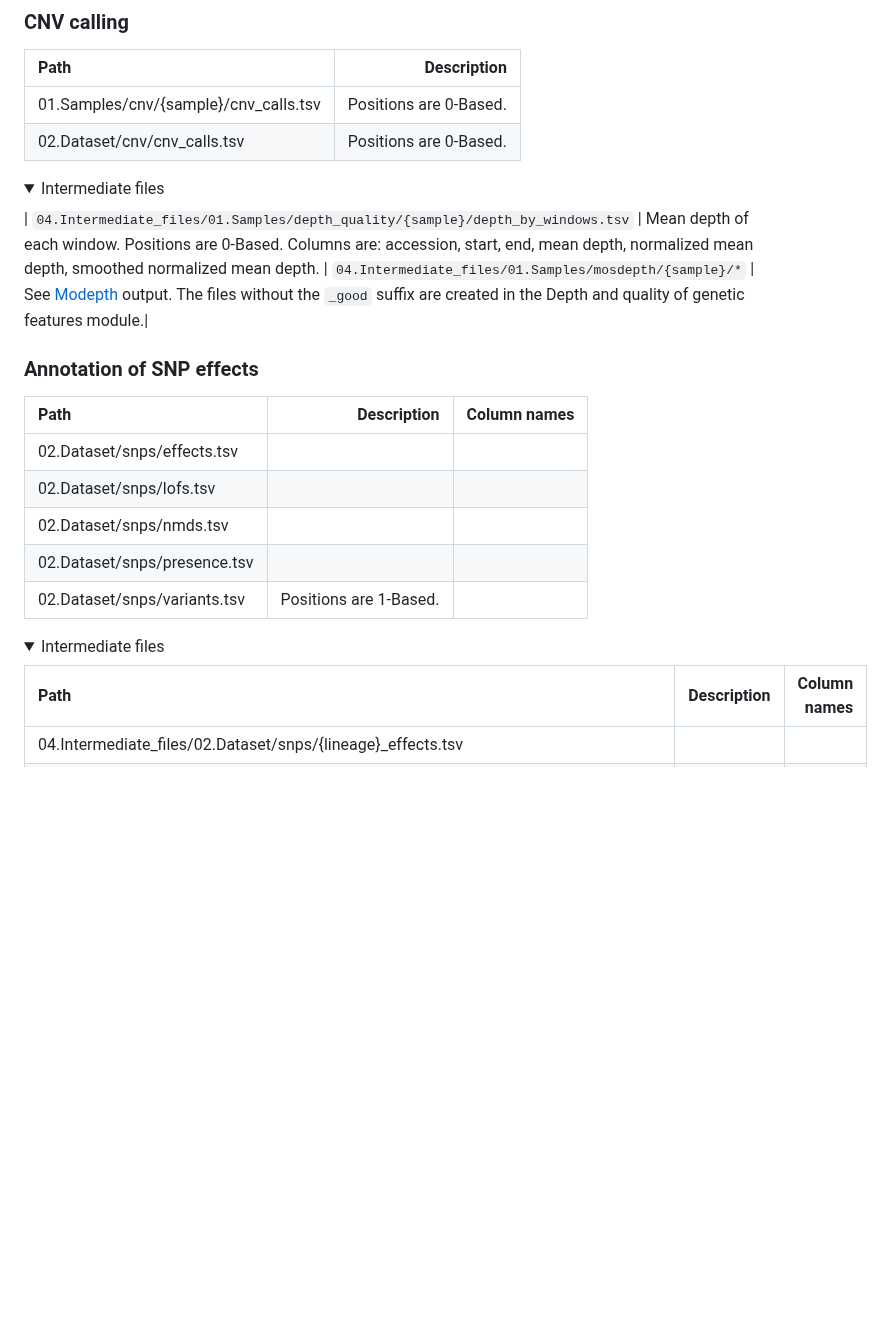
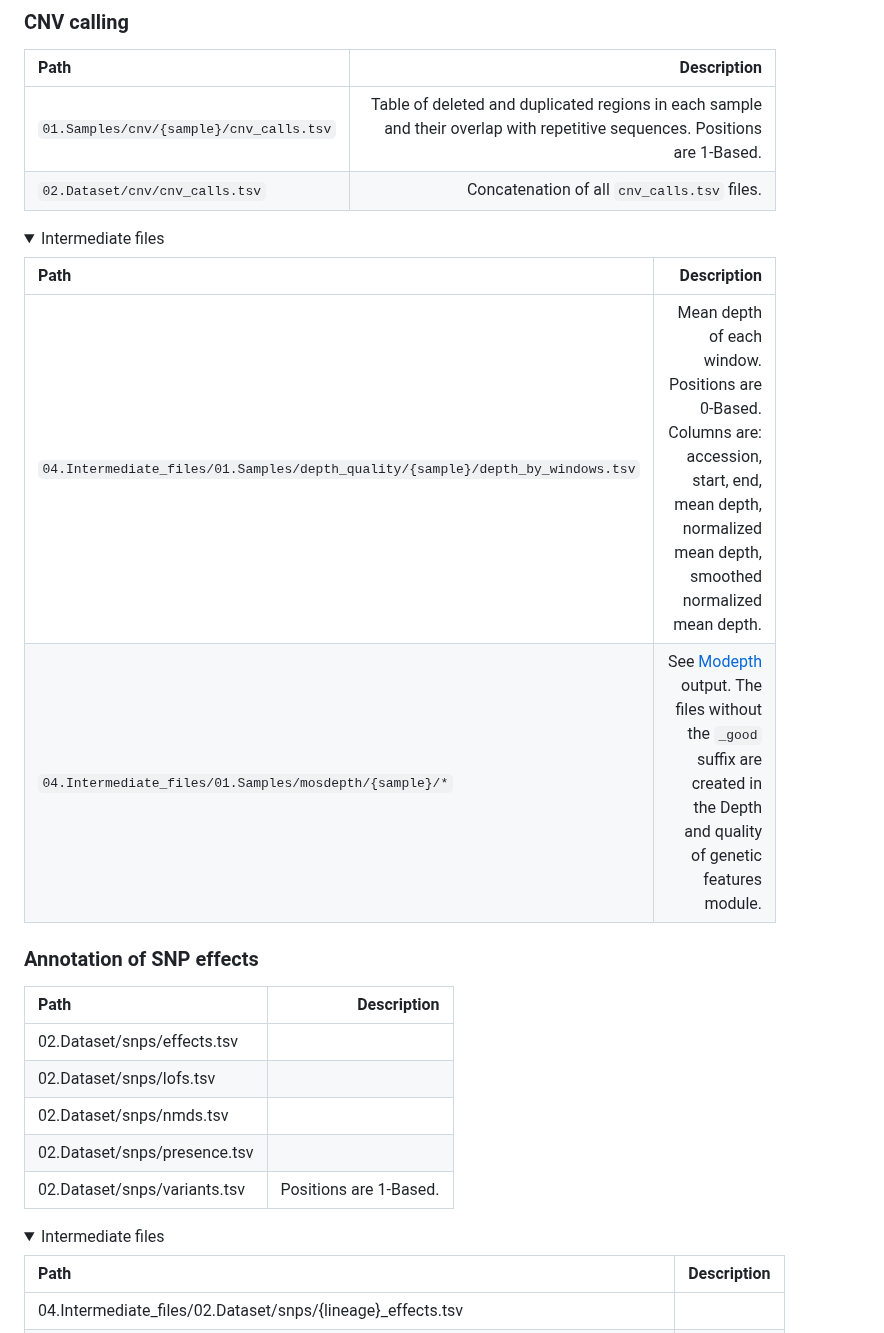
Before and after one commit to magwenelab/WeavePop, a Markdown page: README.md, the part around one of its changes. Drawn GitHub-style; folded sections open; blank space fills up the shorter version.

```diff
--- a/README.md
+++ b/README.md
@@ -260,12 +258,14 @@ To learn more about how Snakemake works and how to take advantage of its feature
 
 | Path | Description |
 | :---------------- | ----: |
-| 01.Samples/cnv/{sample}/cnv_calls.tsv | Positions are 0-Based.|
-| 02.Dataset/cnv/cnv_calls.tsv | Positions are 0-Based.|
+| `01.Samples/cnv/{sample}/cnv_calls.tsv` | Table of deleted and duplicated regions in each sample and their overlap with repetitive sequences. Positions are 1-Based.|
+| `02.Dataset/cnv/cnv_calls.tsv` | Concatenation of all `cnv_calls.tsv` files.|
 
 <details>
 <summary> Intermediate files </summary>
 
+| Path | Description |
+| :---------------- | ----: |
 | `04.Intermediate_files/01.Samples/depth_quality/{sample}/depth_by_windows.tsv` | Mean depth of each window. Positions are 0-Based. Columns are: accession, start, end, mean depth, normalized mean depth, smoothed normalized mean depth.
 | `04.Intermediate_files/01.Samples/mosdepth/{sample}/*` |  See [Modepth](https://github.com/brentp/mosdepth) output. The files without the `_good` suffix are created in the Depth and quality of genetic features module.|
 
@@ -273,8 +273,8 @@ To learn more about how Snakemake works and how to take advantage of its feature
 
 ### Annotation of SNP effects
 
-| Path | Description | Column names |
-| :---------------- | ----: |----: |
+| Path | Description |
+| :---------------- | ----: |
 | 02.Dataset/snps/effects.tsv
 | 02.Dataset/snps/lofs.tsv
 | 02.Dataset/snps/nmds.tsv
@@ -284,8 +284,8 @@ To learn more about how Snakemake works and how to take advantage of its feature
 <details>
 <summary> Intermediate files </summary>
 
-| Path | Description | Column names |
-| :---------------- | ----: |----: |
+| Path | Description |
+| :---------------- | ----: |
 | 04.Intermediate_files/02.Dataset/snps/{lineage}_effects.tsv
 | 04.Intermediate_files/02.Dataset/snps/{lineage}_intersection.vcf | Positions are 1-Based.
 | 04.Intermediate_files/02.Dataset/snps/{lineage}_lofs.tsv
```
Also changed, not shown: other parts of README.md (+15 -16 lines).
